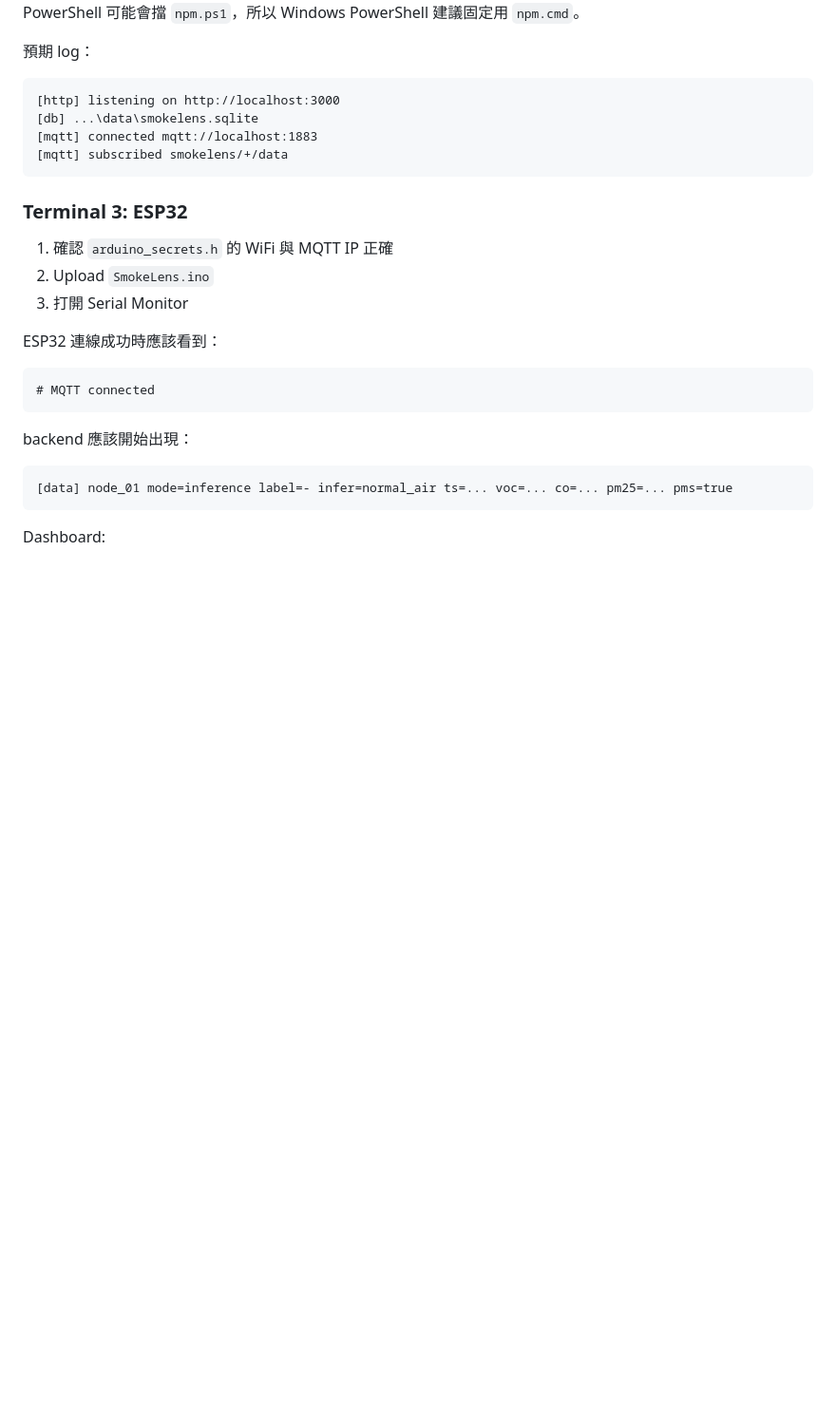
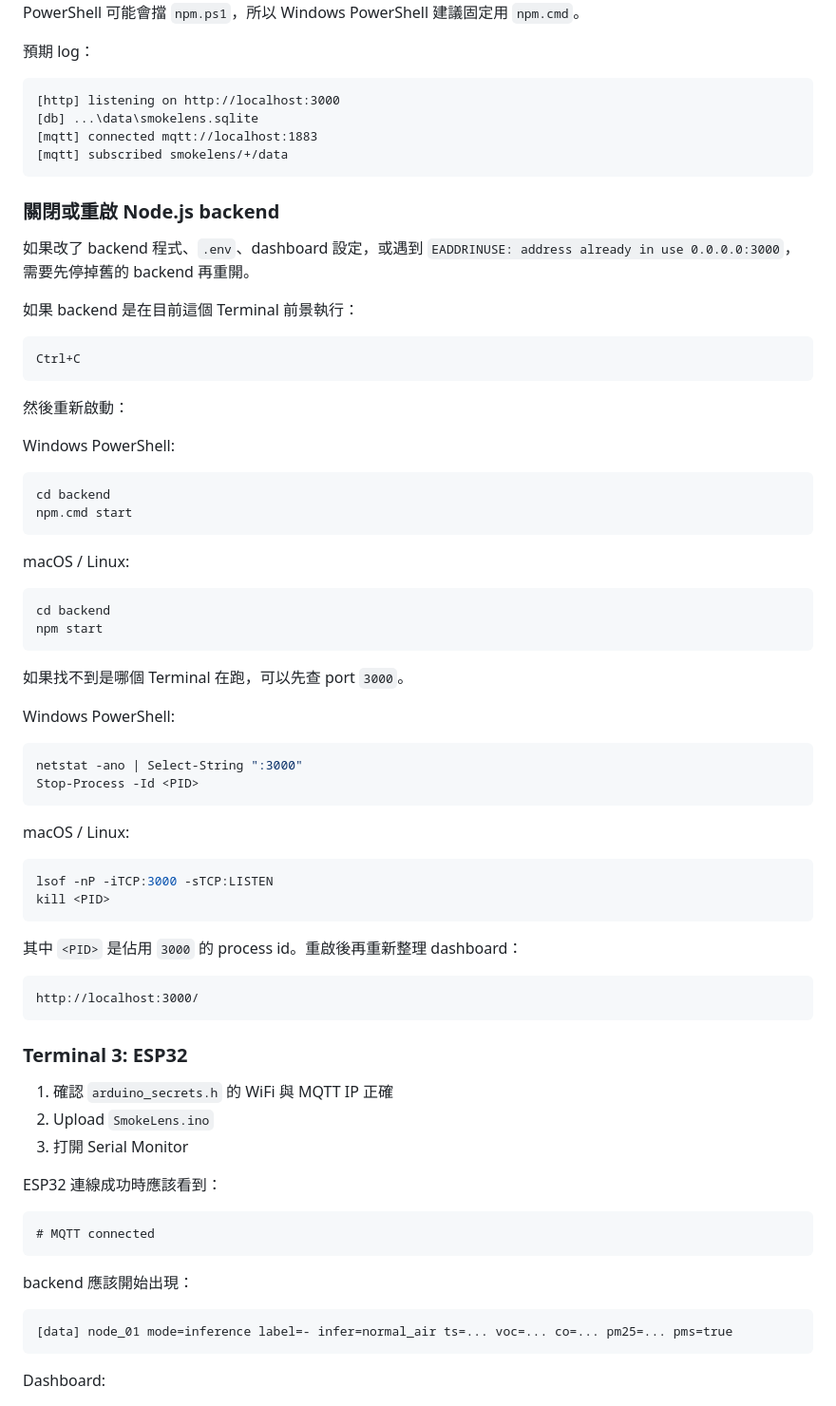
Before and after one commit to Ian1825163/SmokeLens, a Markdown page: QUICKSTART.md, the part around the change. Shown at 95% size. Rendered like a GitHub page; blank space fills up the shorter version.

Commit message:
Document backend restart commands

````diff
--- a/QUICKSTART.md
+++ b/QUICKSTART.md
@@ -385,6 +385,54 @@ PowerShell 可能會擋 `npm.ps1`，所以 Windows PowerShell 建議固定用 `n
 [mqtt] subscribed smokelens/+/data
 ```
 
+### 關閉或重啟 Node.js backend
+
+如果改了 backend 程式、`.env`、dashboard 設定，或遇到 `EADDRINUSE: address already in use 0.0.0.0:3000`，需要先停掉舊的 backend 再重開。
+
+如果 backend 是在目前這個 Terminal 前景執行：
+
+```text
+Ctrl+C
+```
+
+然後重新啟動：
+
+Windows PowerShell:
+
+```powershell
+cd backend
+npm.cmd start
+```
+
+macOS / Linux:
+
+```bash
+cd backend
+npm start
+```
+
+如果找不到是哪個 Terminal 在跑，可以先查 port `3000`。
+
+Windows PowerShell:
+
+```powershell
+netstat -ano | Select-String ":3000"
+Stop-Process -Id <PID>
+```
+
+macOS / Linux:
+
+```bash
+lsof -nP -iTCP:3000 -sTCP:LISTEN
+kill <PID>
+```
+
+其中 `<PID>` 是佔用 `3000` 的 process id。重啟後再重新整理 dashboard：
+
+```text
+http://localhost:3000/
+```
+
 ### Terminal 3: ESP32
 
 1. 確認 `arduino_secrets.h` 的 WiFi 與 MQTT IP 正確
````
